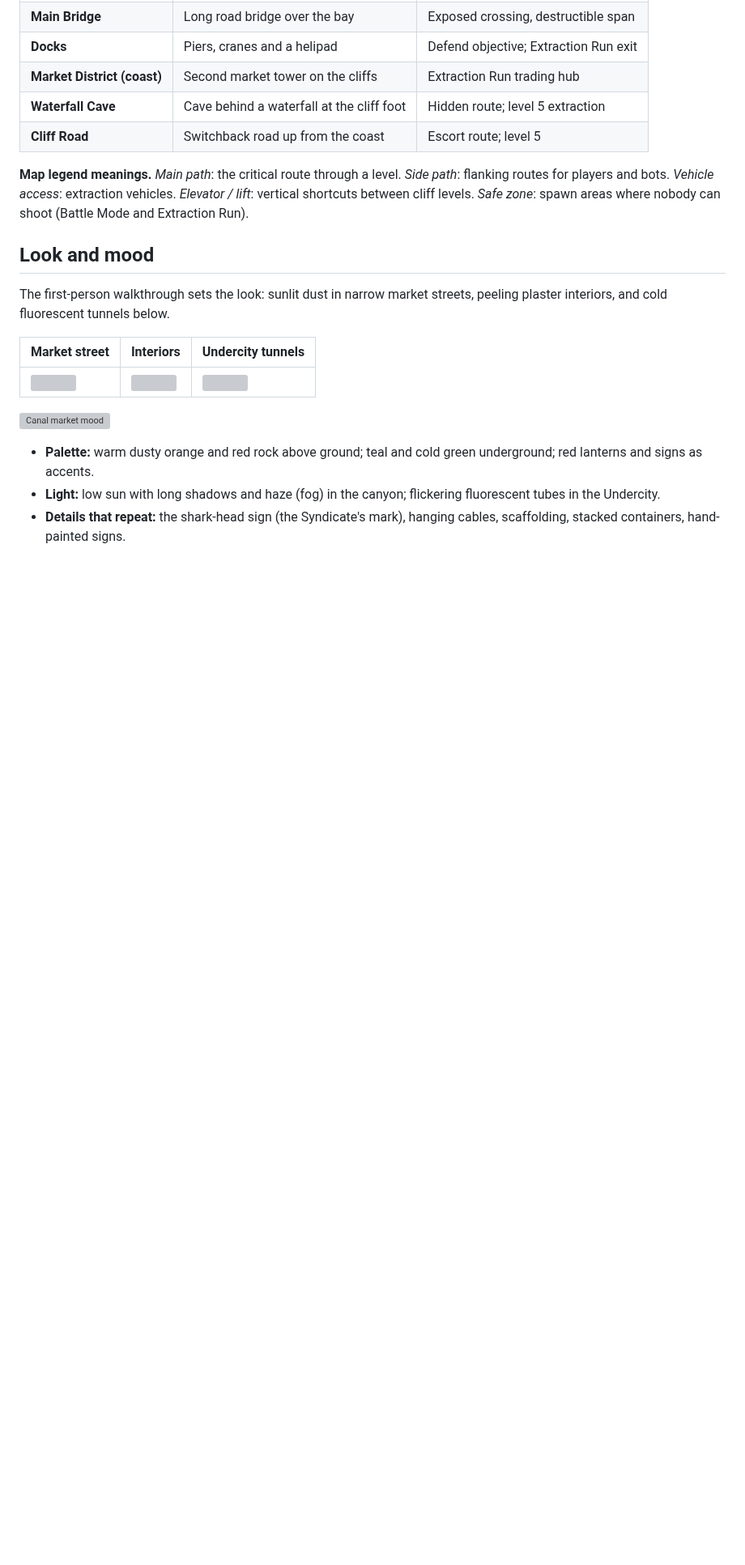
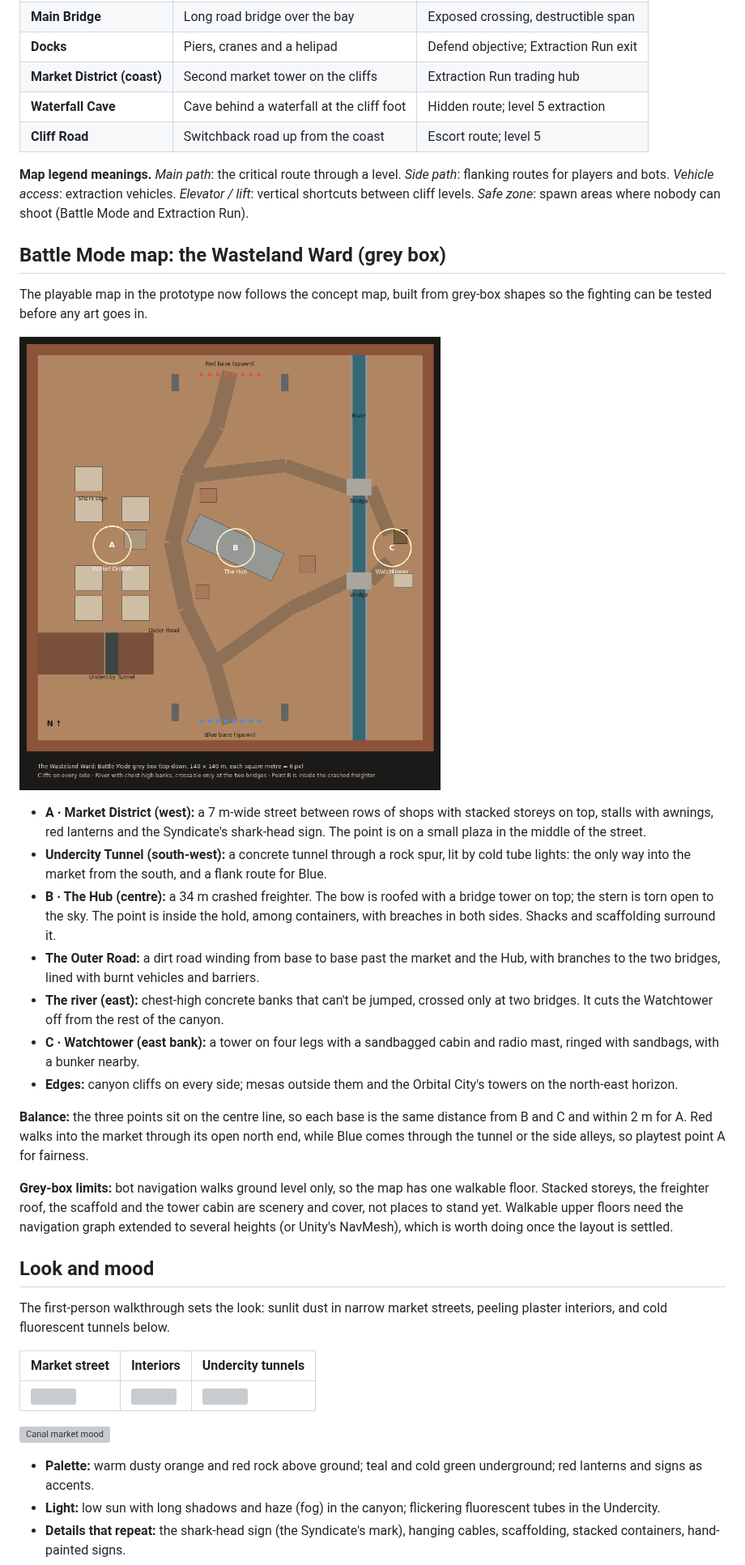
Before and after one commit to kayblezzy25/Shadow-Unit, a Markdown page: docs/WORLD.md, the part around one of its changes. Shown at 81% size. Rendered like a GitHub page; pictures changed too: docs/world/battle_map_plan.png (added); blank space fills up the shorter version; grey boxes are pictures that could not be loaded.

```diff
--- a/docs/WORLD.md
+++ b/docs/WORLD.md
@@ -56,6 +56,24 @@ Two map areas, matching the concept maps. Each place is a campaign level setting
 | **Cliff Road** | Switchback road up from the coast | Escort route; level 5 |
 
 **Map legend meanings.** *Main path*: the critical route through a level. *Side path*: flanking routes for players and bots. *Vehicle access*: extraction vehicles. *Elevator / lift*: vertical shortcuts between cliff levels. *Safe zone*: spawn areas where nobody can shoot (Battle Mode and Extraction Run).
+
+## Battle Mode map: the Wasteland Ward (grey box)
+
+The playable map in the prototype now follows the concept map, built from grey-box shapes so the fighting can be tested before any art goes in.
+
+![Top-down plan of the Battle Mode map](world/battle_map_plan.png)
+
+- **A · Market District (west):** a 7 m-wide street between rows of shops with stacked storeys on top, stalls with awnings, red lanterns and the Syndicate's shark-head sign. The point is on a small plaza in the middle of the street.
+- **Undercity Tunnel (south-west):** a concrete tunnel through a rock spur, lit by cold tube lights: the only way into the market from the south, and a flank route for Blue.
+- **B · The Hub (centre):** a 34 m crashed freighter. The bow is roofed with a bridge tower on top; the stern is torn open to the sky. The point is inside the hold, among containers, with breaches in both sides. Shacks and scaffolding surround it.
+- **The Outer Road:** a dirt road winding from base to base past the market and the Hub, with branches to the two bridges, lined with burnt vehicles and barriers.
+- **The river (east):** chest-high concrete banks that can't be jumped, crossed only at two bridges. It cuts the Watchtower off from the rest of the canyon.
+- **C · Watchtower (east bank):** a tower on four legs with a sandbagged cabin and radio mast, ringed with sandbags, with a bunker nearby.
+- **Edges:** canyon cliffs on every side; mesas outside them and the Orbital City's towers on the north-east horizon.
+
+**Balance:** the three points sit on the centre line, so each base is the same distance from B and C and within 2 m for A. Red walks into the market through its open north end, while Blue comes through the tunnel or the side alleys, so playtest point A for fairness.
+
+**Grey-box limits:** bot navigation walks ground level only, so the map has one walkable floor. Stacked storeys, the freighter roof, the scaffold and the tower cabin are scenery and cover, not places to stand yet. Walkable upper floors need the navigation graph extended to several heights (or Unity's NavMesh), which is worth doing once the layout is settled.
 
 ## Look and mood
 
```
Also changed, not shown: other parts of docs/WORLD.md (+1 -1 lines), README.md (+2 -2 lines), docs/ROADMAP.md (+1 -1 lines), 4 other files.
